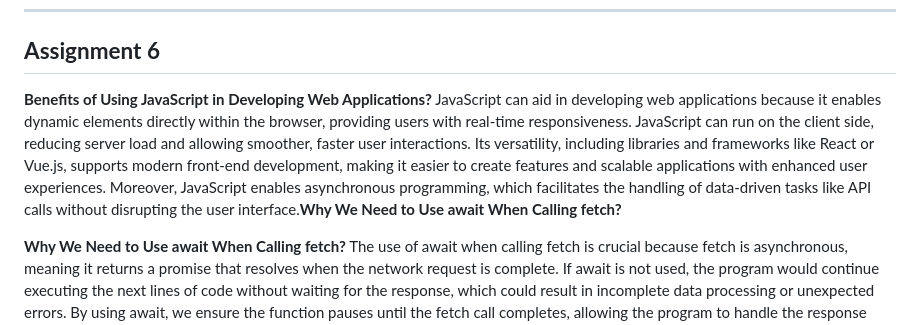
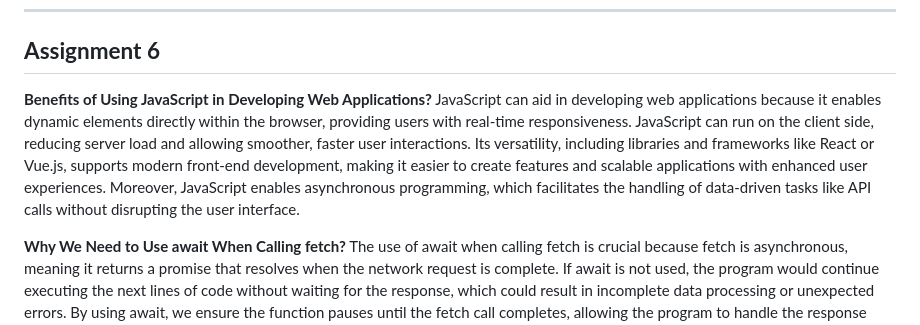
Before and after one commit to davinawuy/loomandharvest, a Markdown page: README.md, the part around the change. Rendered like a GitHub page.

Commit message:
Cleaning README

```diff
--- a/README.md
+++ b/README.md
@@ -506,7 +506,7 @@ After this I made a navbar.html and made it be included it every html file where
 <h2><b>Assignment 6</b></h2>
 
 <b>Benefits of Using JavaScript in Developing Web Applications?</b>
-JavaScript can aid in developing web applications because it enables dynamic elements directly within the browser, providing users with real-time responsiveness. JavaScript can run on the client side, reducing server load and allowing smoother, faster user interactions. Its versatility, including libraries and frameworks like React or Vue.js, supports modern front-end development, making it easier to create features and scalable applications with enhanced user experiences. Moreover, JavaScript enables asynchronous programming, which facilitates the handling of data-driven tasks like API calls without disrupting the user interface.<b>Why We Need to Use await When Calling fetch?</b>
+JavaScript can aid in developing web applications because it enables dynamic elements directly within the browser, providing users with real-time responsiveness. JavaScript can run on the client side, reducing server load and allowing smoother, faster user interactions. Its versatility, including libraries and frameworks like React or Vue.js, supports modern front-end development, making it easier to create features and scalable applications with enhanced user experiences. Moreover, JavaScript enables asynchronous programming, which facilitates the handling of data-driven tasks like API calls without disrupting the user interface.
 
 <b>Why We Need to Use await When Calling fetch?</b>
 The use of await when calling fetch is crucial because fetch is asynchronous, meaning it returns a promise that resolves when the network request is complete. If await is not used, the program would continue executing the next lines of code without waiting for the response, which could result in incomplete data processing or unexpected errors. By using await, we ensure the function pauses until the fetch call completes, allowing the program to handle the response correctly before proceeding.
```
